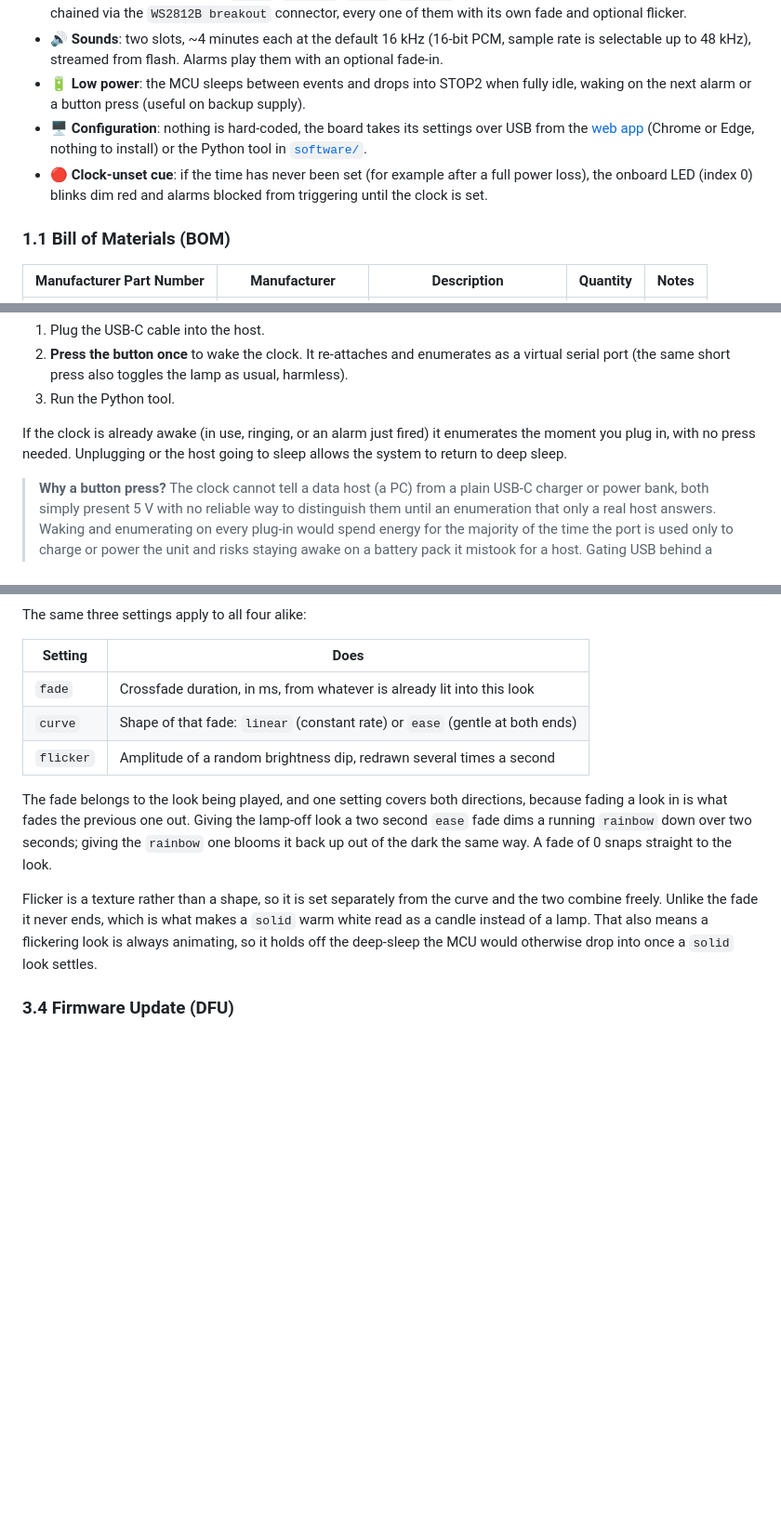
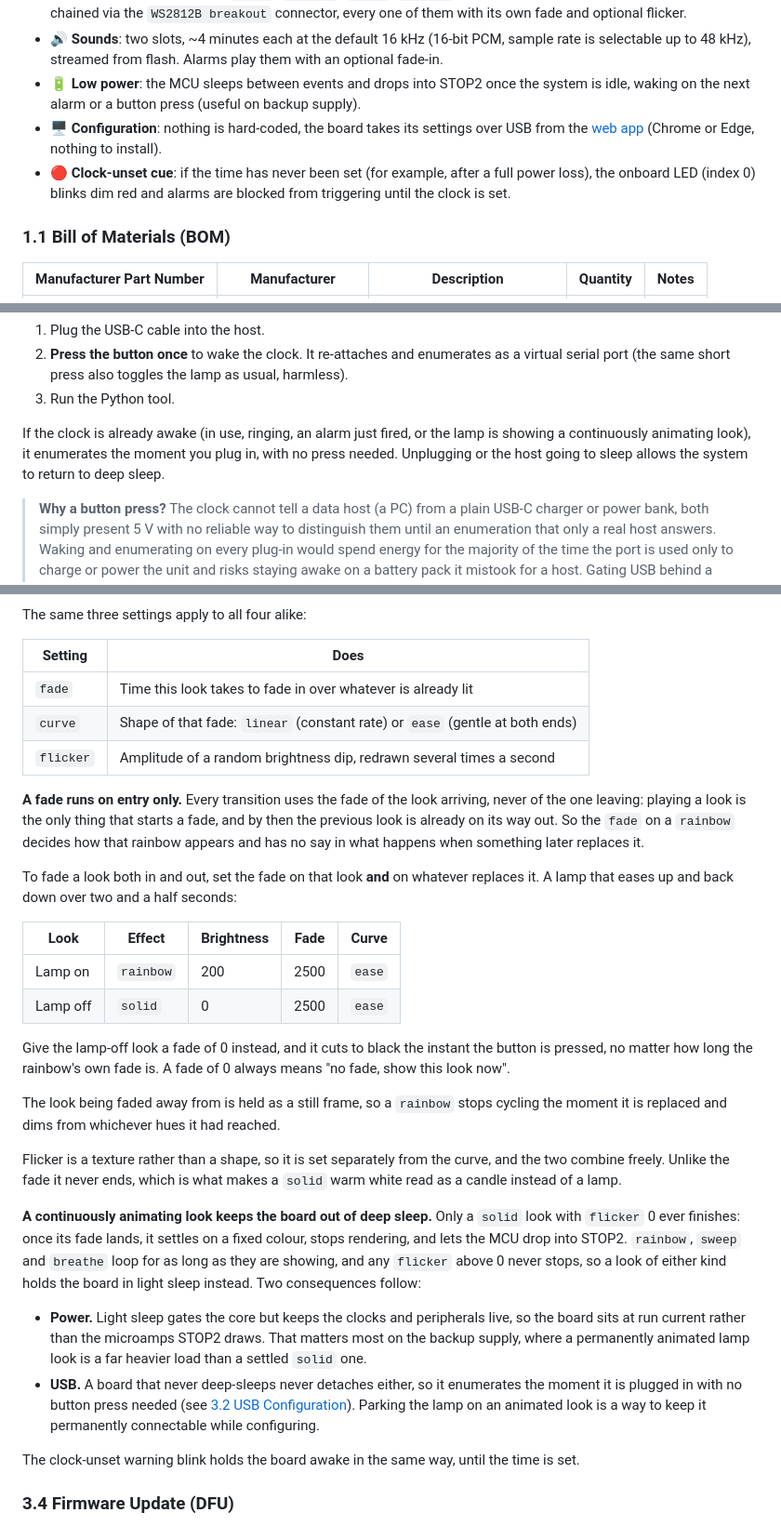
Before and after one commit to borkdlabs/hoppy_clock, a Markdown page: README.md, 3 parts joined by grey strips. Shown at 93% size. Rendered like a GitHub page; blank space fills up the shorter version.

Commit message:
Improve docs

```diff
--- a/README.md
+++ b/README.md
@@ -74,14 +72,15 @@ see [Acknowledgements](#acknowledgements).
 - 🔊 **Sounds**: two slots, ~4 minutes each at the default 16 kHz (16-bit PCM,
   sample rate is selectable up to 48 kHz), streamed from flash. Alarms play them
   with an optional fade-in.
-- 🔋 **Low power**: the MCU sleeps between events and drops into STOP2 when fully
-  idle, waking on the next alarm or a button press (useful on backup supply).
+- 🔋 **Low power**: the MCU sleeps between events and drops into STOP2 once the
+  system is idle, waking on the next alarm or a button press (useful on backup
+  supply).
 - 🖥️ **Configuration**: nothing is hard-coded, the board takes its settings over
   USB from the [web app](https://borkdlabs.github.io/hoppy_clock/) (Chrome or
-  Edge, nothing to install) or the Python tool in [`software/`](software).
-- 🔴 **Clock-unset cue**: if the time has never been set (for example after a
-  full power loss), the onboard LED (index 0) blinks dim red and alarms blocked
-  from triggering until the clock is set.
+  Edge, nothing to install).
+- 🔴 **Clock-unset cue**: if the time has never been set (for example, after a
+  full power loss), the onboard LED (index 0) blinks dim red and alarms are
+  blocked from triggering until the clock is set.
 
 ### 1.1 Bill of Materials (BOM)
 
@@ -275,9 +274,10 @@ first. To connect:
    harmless).
 3. Run the Python tool.
 
-If the clock is already awake (in use, ringing, or an alarm just fired) it
-enumerates the moment you plug in, with no press needed. Unplugging or the host
-going to sleep allows the system to return to deep sleep.
+If the clock is already awake (in use, ringing, an alarm just fired, or the lamp
+is showing a continuously animating look), it enumerates the moment you plug in,
+with no press needed. Unplugging or the host going to sleep allows the system to
+return to deep sleep.
 
 > **Why a button press?** The clock cannot tell a data host (a PC) from a plain
 > USB-C charger or power bank, both simply present 5 V with no reliable way to
@@ -351,21 +351,53 @@ The same three settings apply to all four alike:
 
 | Setting   | Does                                                                         |
 |-----------|------------------------------------------------------------------------------|
-| `fade`    | Crossfade duration, in ms, from whatever is already lit into this look       |
+| `fade`    | Time this look takes to fade in over whatever is already lit                 |
 | `curve`   | Shape of that fade: `linear` (constant rate) or `ease` (gentle at both ends) |
 | `flicker` | Amplitude of a random brightness dip, redrawn several times a second         |
 
-The fade belongs to the look being played, and one setting covers both
-directions, because fading a look in is what fades the previous one out. Giving
-the lamp-off look a two second `ease` fade dims a running `rainbow` down over
-two seconds; giving the `rainbow` one blooms it back up out of the dark the same
-way. A fade of 0 snaps straight to the look.
+**A fade runs on entry only.** Every transition uses the fade of the look
+arriving, never of the one leaving: playing a look is the only thing that starts
+a fade, and by then the previous look is already on its way out. So the `fade`
+on a `rainbow` decides how that rainbow appears and has no say in what happens
+when something later replaces it.
 
-Flicker is a texture rather than a shape, so it is set separately from the curve
-and the two combine freely. Unlike the fade it never ends, which is what makes a
-`solid` warm white read as a candle instead of a lamp. That also means a
-flickering look is always animating, so it holds off the deep-sleep the MCU
-would otherwise drop into once a `solid` look settles.
+To fade a look both in and out, set the fade on that look **and** on whatever
+replaces it. A lamp that eases up and back down over two and a half seconds:
+
+| Look     | Effect    | Brightness | Fade | Curve  |
+|----------|-----------|------------|------|--------|
+| Lamp on  | `rainbow` | 200        | 2500 | `ease` |
+| Lamp off | `solid`   | 0          | 2500 | `ease` |
+
+Give the lamp-off look a fade of 0 instead, and it cuts to black the instant the
+button is pressed, no matter how long the rainbow's own fade is. A fade of 0
+always means "no fade, show this look now".
+
+The look being faded away from is held as a still frame, so a `rainbow` stops
+cycling the moment it is replaced and dims from whichever hues it had reached.
+
+Flicker is a texture rather than a shape, so it is set separately from the
+curve, and the two combine freely. Unlike the fade it never ends, which is what
+makes a `solid` warm white read as a candle instead of a lamp.
+
+**A continuously animating look keeps the board out of deep sleep.** Only a
+`solid` look with `flicker` 0 ever finishes: once its fade lands, it settles on
+a fixed colour, stops rendering, and lets the MCU drop into STOP2. `rainbow`,
+`sweep` and `breathe` loop for as long as they are showing, and any `flicker`
+above 0 never stops, so a look of either kind holds the board in light sleep
+instead. Two consequences follow:
+
+- **Power.** Light sleep gates the core but keeps the clocks and peripherals
+  live, so the board sits at run current rather than the microamps STOP2 draws.
+  That matters most on the backup supply, where a permanently animated lamp look
+  is a far heavier load than a settled `solid` one.
+- **USB.** A board that never deep-sleeps never detaches either, so it
+  enumerates the moment it is plugged in with no button press needed (see
+  [3.2 USB Configuration](#32-usb-configuration)). Parking the lamp on an
+  animated look is a way to keep it permanently connectable while configuring.
+
+The clock-unset warning blink holds the board awake in the same way, until the
+time is set.
 
 ### 3.4 Firmware Update (DFU)
 
```
Also changed, not shown: other parts of README.md (+24 -26 lines).
